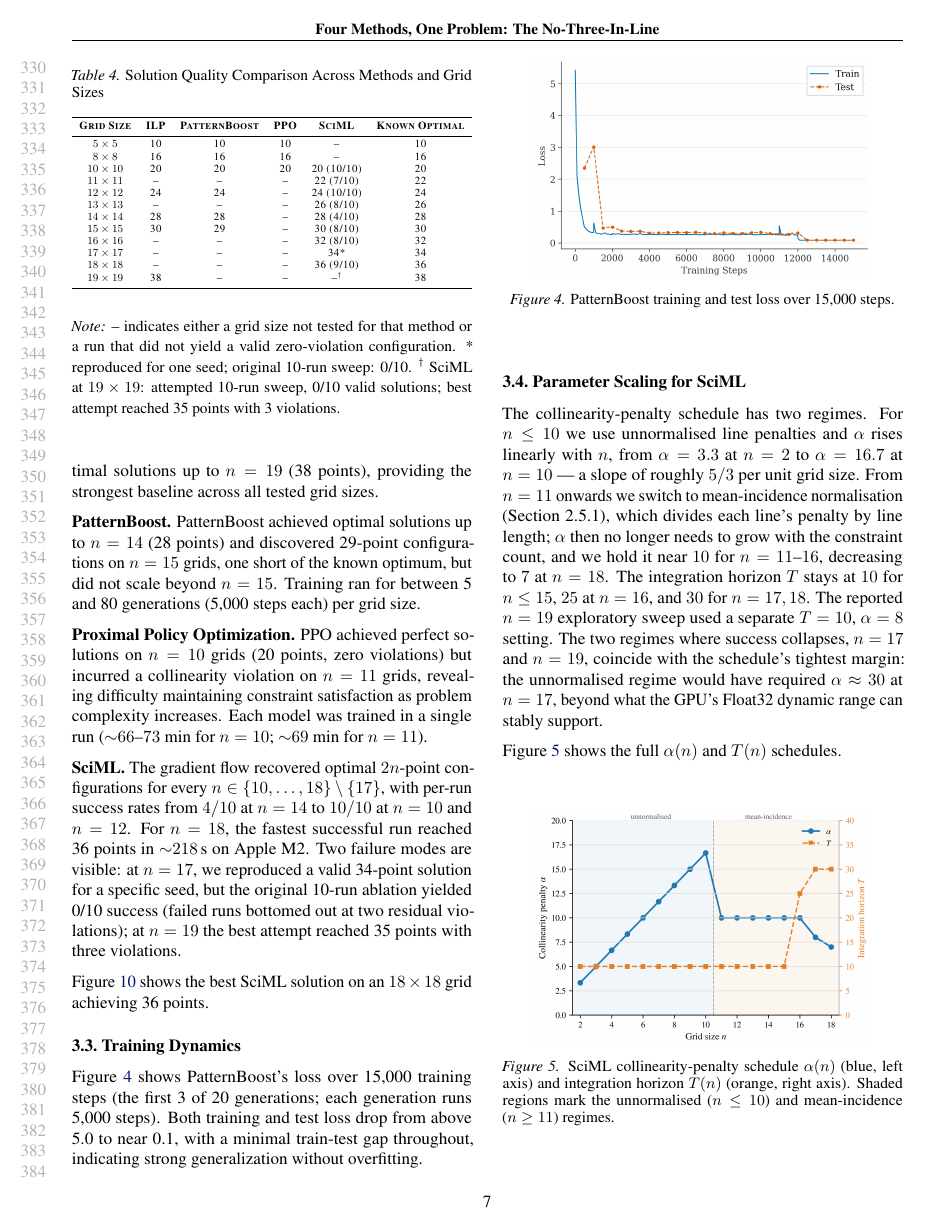
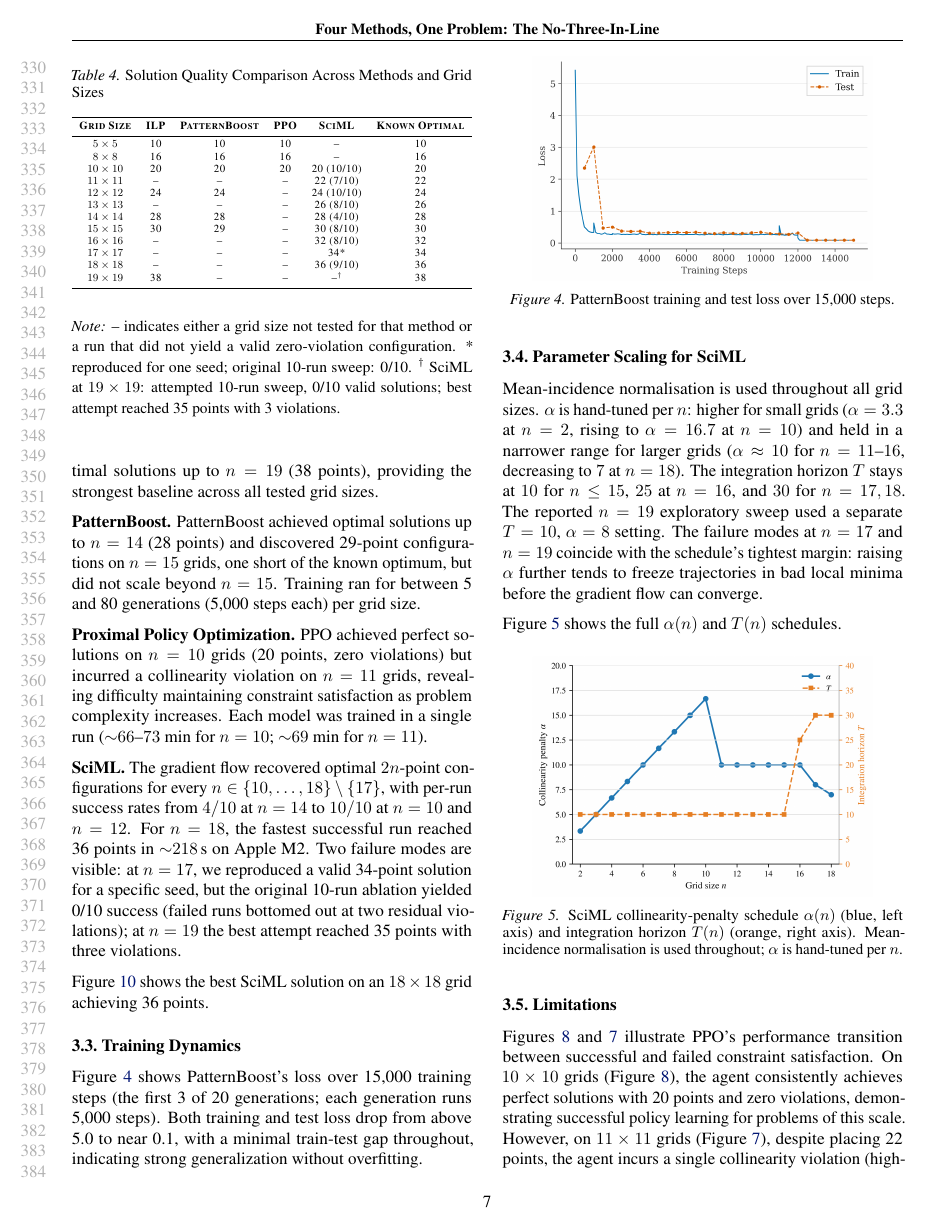
Before and after one commit to pranav-ramanathan/n3l-AI4Math, a LaTeX paper (paper.tex): page 7 of 13 before the commit and page 7 of 12 after it. Compiled offline with pdfLaTeX.

Commit message:
Update SciML parameter scaling section for clarity; revise normalization explanation and failure mode details.

```diff
--- a/paper.tex
+++ b/paper.tex
@@ -561,14 +561,14 @@ Figure \ref{fig:patternboost_loss} shows PatternBoost's loss over 15,000 trainin
 
 \subsection{Parameter Scaling for SciML}
 
-The collinearity-penalty schedule has two regimes. For $n \le 10$ we use unnormalised line penalties and $\alpha$ rises linearly with $n$, from $\alpha = 3.3$ at $n = 2$ to $\alpha = 16.7$ at $n = 10$ --- a slope of roughly $5/3$ per unit grid size. From $n = 11$ onwards we switch to mean-incidence normalisation (Section~2.5.1), which divides each line's penalty by line length; $\alpha$ then no longer needs to grow with the constraint count, and we hold it near $10$ for $n = 11$--$16$, decreasing to $7$ at $n = 18$. The integration horizon $T$ stays at $10$ for $n \le 15$, $25$ at $n = 16$, and $30$ for $n = 17,18$. The reported $n=19$ exploratory sweep used a separate $T=10$, $\alpha=8$ setting. The two regimes where success collapses, $n = 17$ and $n = 19$, coincide with the schedule's tightest margin: the unnormalised regime would have required $\alpha \approx 30$ at $n = 17$, beyond what the GPU's Float32 dynamic range can stably support.
+Mean-incidence normalisation is used throughout all grid sizes. $\alpha$ is hand-tuned per $n$: higher for small grids ($\alpha = 3.3$ at $n = 2$, rising to $\alpha = 16.7$ at $n = 10$) and held in a narrower range for larger grids ($\alpha \approx 10$ for $n = 11$--$16$, decreasing to $7$ at $n = 18$). The integration horizon $T$ stays at $10$ for $n \le 15$, $25$ at $n = 16$, and $30$ for $n = 17,18$. The reported $n=19$ exploratory sweep used a separate $T=10$, $\alpha=8$ setting. The failure modes at $n = 17$ and $n = 19$ coincide with the schedule's tightest margin: raising $\alpha$ further tends to freeze trajectories in bad local minima before the gradient flow can converge.
 
 Figure~\ref{fig:sciml_alpha} shows the full $\alpha(n)$ and $T(n)$ schedules.
 
 \begin{figure}[htbp]
     \centering
     \includegraphics[width=0.85\linewidth]{sciml_alpha_scaling.png}
-    \caption{SciML collinearity-penalty schedule $\alpha(n)$ (blue, left axis) and integration horizon $T(n)$ (orange, right axis). Shaded regions mark the unnormalised ($n \le 10$) and mean-incidence ($n \ge 11$) regimes.}
+    \caption{SciML collinearity-penalty schedule $\alpha(n)$ (blue, left axis) and integration horizon $T(n)$ (orange, right axis). Mean-incidence normalisation is used throughout; $\alpha$ is hand-tuned per $n$.}
     \label{fig:sciml_alpha}
 \end{figure}
 
```
Also changed, not shown: figures/sciml_alpha_scaling.png, paper.tex (2 more changed lines).
